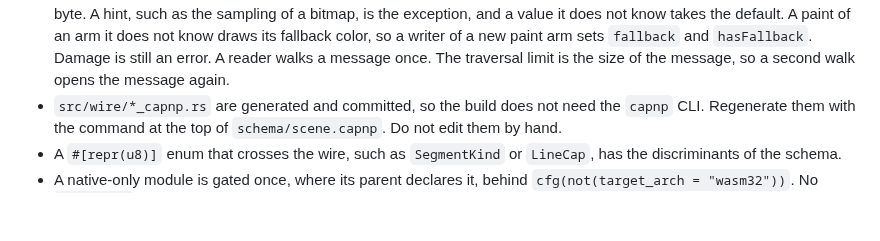
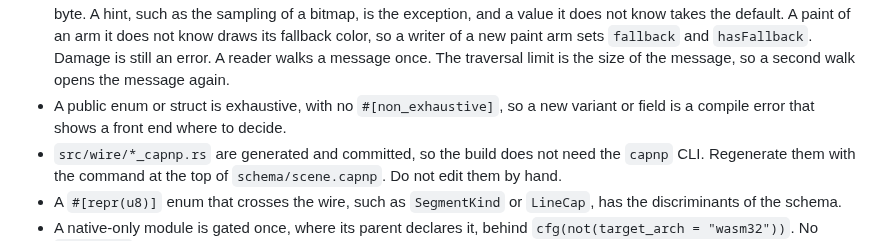
Before and after one commit to malbarbo/sinteract, a Markdown page: AGENTS.md, the part around the change. Drawn GitHub-style; blank space fills up the shorter version.

Commit message:
docs: say that the public enums stay exhaustive

```diff
--- a/AGENTS.md
+++ b/AGENTS.md
@@ -108,6 +108,9 @@ change is more than one, and it becomes more than one commit.
   Damage is still an error. A reader walks a message once. The traversal
   limit is the size of the message, so a second walk opens the message
   again.
+- A public enum or struct is exhaustive, with no `#[non_exhaustive]`, so
+  a new variant or field is a compile error that shows a front end where
+  to decide.
 - `src/wire/*_capnp.rs` are generated and committed, so the build does not
   need the `capnp` CLI. Regenerate them with the command at the top of
   `schema/scene.capnp`. Do not edit them by hand.
```
